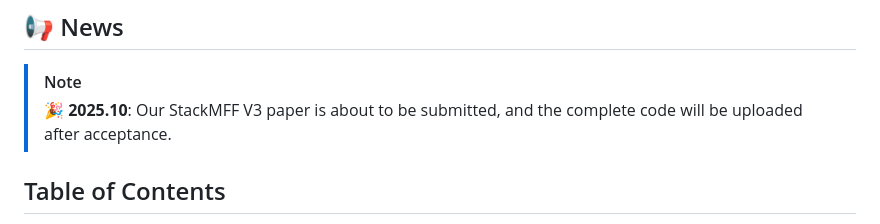
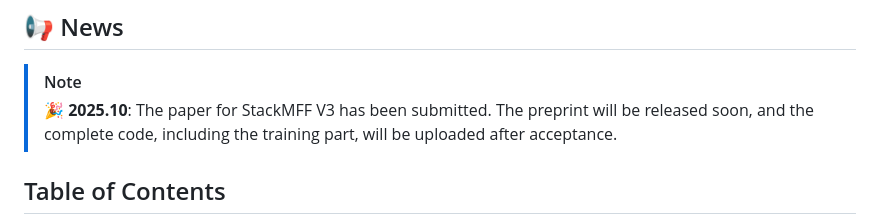
Before and after one commit to Xinzhe99/StackMFF-V3, a Markdown page: README.md, the part around the change. Drawn GitHub-style.

```diff
--- a/README.md
+++ b/README.md
@@ -16,7 +16,7 @@
 ## 📢 News
 
 > [!NOTE]
-> 🎉 **2025.10**: Our StackMFF V3 paper is about to be submitted, and the complete code will be uploaded after acceptance.
+> 🎉 **2025.10**: The paper for StackMFF V3 has been submitted. The preprint will be released soon, and the complete code, including the training part, will be uploaded after acceptance.
 
 ## Table of Contents
 
```
